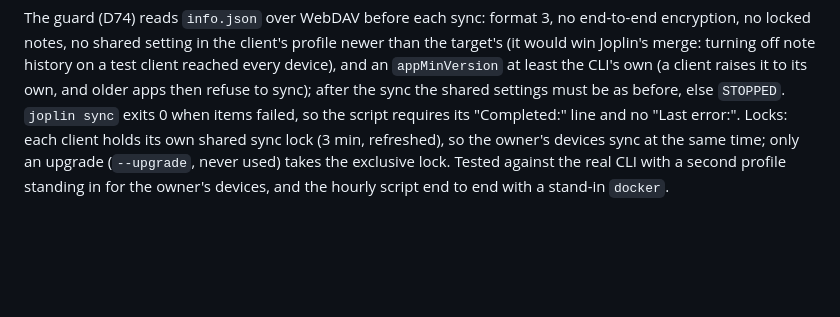
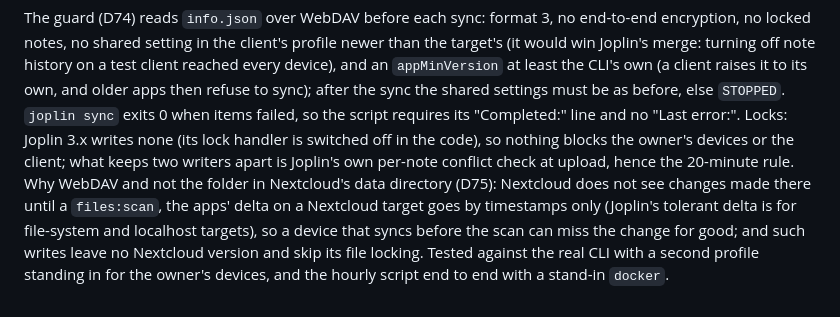
Before and after one commit to pennico/media-library, a Markdown page: DESIGN.md, the part around the change. Rendered like a GitHub page; blank space fills up the shorter version.

Commit message:
Joplin client: no sync locks in Joplin 3; why WebDAV and not the data folder (D75)
Joplin 3's lock handler is switched off in its code: clients write no lock
files, so the earlier text about shared sync locks was wrong. D75 records why
the client syncs over WebDAV instead of writing the Joplin folder inside
Nextcloud's data directory.

Co-Authored-By: Claude Opus 5.5 <noreply@anthropic.com>
Claude-Session: https://claude.ai/code/session_01CVAG1oD89khLKhm2pzg5Ud

```diff
--- a/DESIGN.md
+++ b/DESIGN.md
@@ -1518,8 +1518,14 @@ note history on a test client reached every device), and an `appMinVersion`
 at least the CLI's own (a client raises it to its own, and older apps then
 refuse to sync); after the sync the shared settings must be as before, else
 `STOPPED`. `joplin sync` exits 0 when items failed, so the script requires its
-"Completed:" line and no "Last error:". Locks: each client holds its own shared
-sync lock (3 min, refreshed), so the owner's devices sync at the same time; only
-an upgrade (`--upgrade`, never used) takes the exclusive lock. Tested against
+"Completed:" line and no "Last error:". Locks: Joplin 3.x writes none (its lock
+handler is switched off in the code), so nothing blocks the owner's devices or
+the client; what keeps two writers apart is Joplin's own per-note conflict check
+at upload, hence the 20-minute rule. Why WebDAV and not the folder in
+Nextcloud's data directory (D75): Nextcloud does not see changes made there
+until a `files:scan`, the apps' delta on a Nextcloud target goes by timestamps
+only (Joplin's tolerant delta is for file-system and localhost targets), so a
+device that syncs before the scan can miss the change for good; and such writes
+leave no Nextcloud version and skip its file locking. Tested against
 the real CLI with a second profile standing in for the owner's devices, and the
 hourly script end to end with a stand-in `docker`.
```
Also changed, not shown: DECISIONS.md (+1 -0 lines), docs/INSTALL.md (+2 -2 lines).
